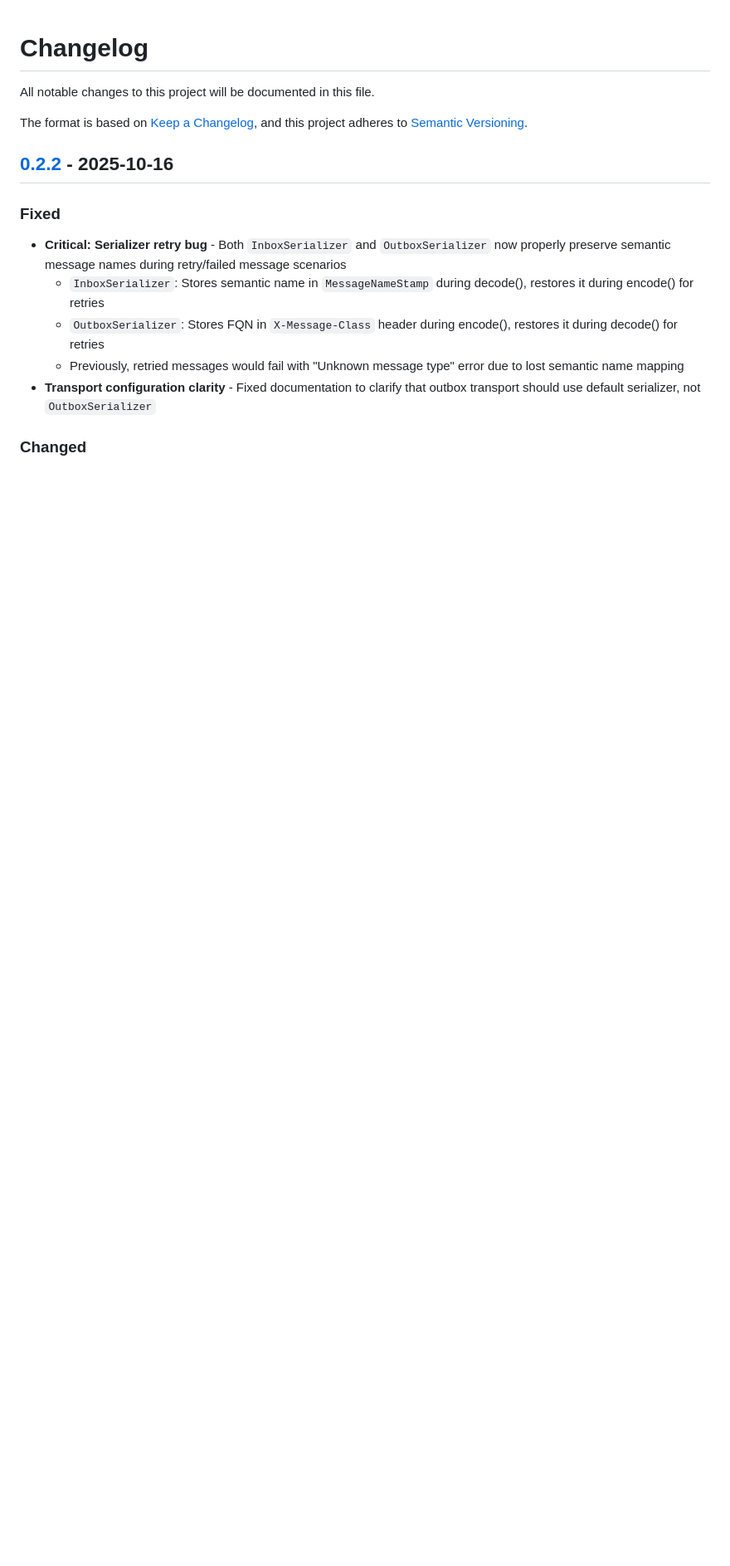
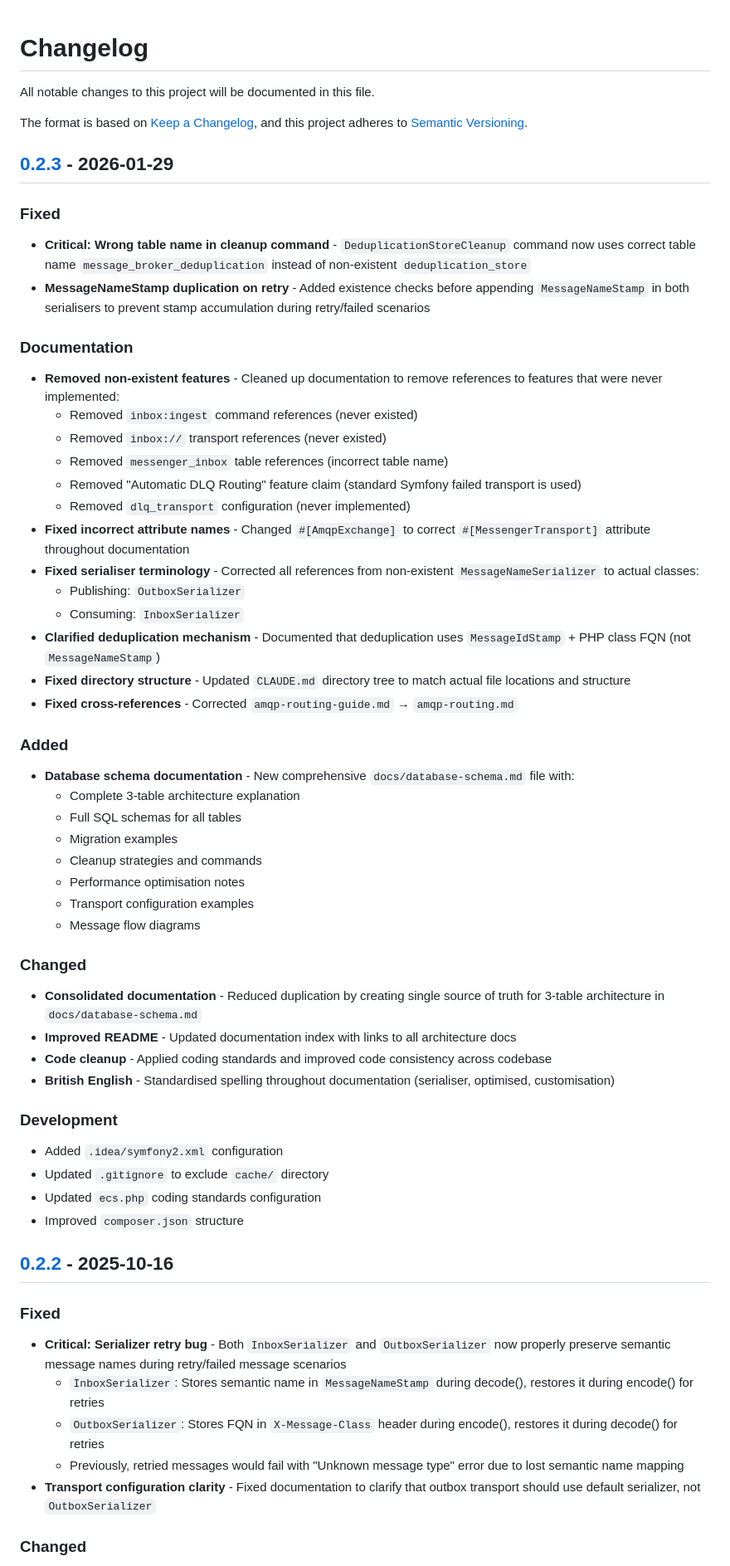
Before and after one commit to freyr/message-broker, a Markdown page: CHANGELOG.md, the part around one of its changes. Shown at 83% size. Drawn GitHub-style; blank space fills up the shorter version.

Commit message:
Release v0.2.3: Documentation fixes and critical bug fixes
Critical bug fixes:
- Fix wrong table name in DeduplicationStoreCleanup command
- Fix MessageNameStamp duplication on retry

Documentation overhaul:
- Remove all references to non-existent features
- Fix incorrect attribute names and serialiser terminology
- Add comprehensive database schema documentation
- Consolidate duplicated content

See CHANGELOG.md for complete details.

🤖 Generated with [Claude Code](https://claude.com/claude-code)

Co-Authored-By: Claude Sonnet 4.5 <noreply@anthropic.com>

```diff
--- a/CHANGELOG.md
+++ b/CHANGELOG.md
@@ -4,6 +4,54 @@ All notable changes to this project will be documented in this file.
 
 The format is based on [Keep a Changelog](https://keepachangelog.com/en/1.1.0/),
 and this project adheres to [Semantic Versioning](https://semver.org/spec/v2.0.0.html).
+
+## [0.2.3] - 2026-01-29
+
+### Fixed
+
+- **Critical: Wrong table name in cleanup command** - `DeduplicationStoreCleanup` command now uses correct table name `message_broker_deduplication` instead of non-existent `deduplication_store`
+- **MessageNameStamp duplication on retry** - Added existence checks before appending `MessageNameStamp` in both serialisers to prevent stamp accumulation during retry/failed scenarios
+
+### Documentation
+
+- **Removed non-existent features** - Cleaned up documentation to remove references to features that were never implemented:
+  - Removed `inbox:ingest` command references (never existed)
+  - Removed `inbox://` transport references (never existed)
+  - Removed `messenger_inbox` table references (incorrect table name)
+  - Removed "Automatic DLQ Routing" feature claim (standard Symfony failed transport is used)
+  - Removed `dlq_transport` configuration (never implemented)
+- **Fixed incorrect attribute names** - Changed `#[AmqpExchange]` to correct `#[MessengerTransport]` attribute throughout documentation
+- **Fixed serialiser terminology** - Corrected all references from non-existent `MessageNameSerializer` to actual classes:
+  - Publishing: `OutboxSerializer`
+  - Consuming: `InboxSerializer`
+- **Clarified deduplication mechanism** - Documented that deduplication uses `MessageIdStamp` + PHP class FQN (not `MessageNameStamp`)
+- **Fixed directory structure** - Updated `CLAUDE.md` directory tree to match actual file locations and structure
+- **Fixed cross-references** - Corrected `amqp-routing-guide.md` → `amqp-routing.md`
+
+### Added
+
+- **Database schema documentation** - New comprehensive `docs/database-schema.md` file with:
+  - Complete 3-table architecture explanation
+  - Full SQL schemas for all tables
+  - Migration examples
+  - Cleanup strategies and commands
+  - Performance optimisation notes
+  - Transport configuration examples
+  - Message flow diagrams
+
+### Changed
+
+- **Consolidated documentation** - Reduced duplication by creating single source of truth for 3-table architecture in `docs/database-schema.md`
+- **Improved README** - Updated documentation index with links to all architecture docs
+- **Code cleanup** - Applied coding standards and improved code consistency across codebase
+- **British English** - Standardised spelling throughout documentation (serialiser, optimised, customisation)
+
+### Development
+
+- Added `.idea/symfony2.xml` configuration
+- Updated `.gitignore` to exclude `cache/` directory
+- Updated `ecs.php` coding standards configuration
+- Improved `composer.json` structure
 
 ## [0.2.2] - 2025-10-16
 
```
Also changed, not shown: other parts of CHANGELOG.md (+1 -0 lines).
